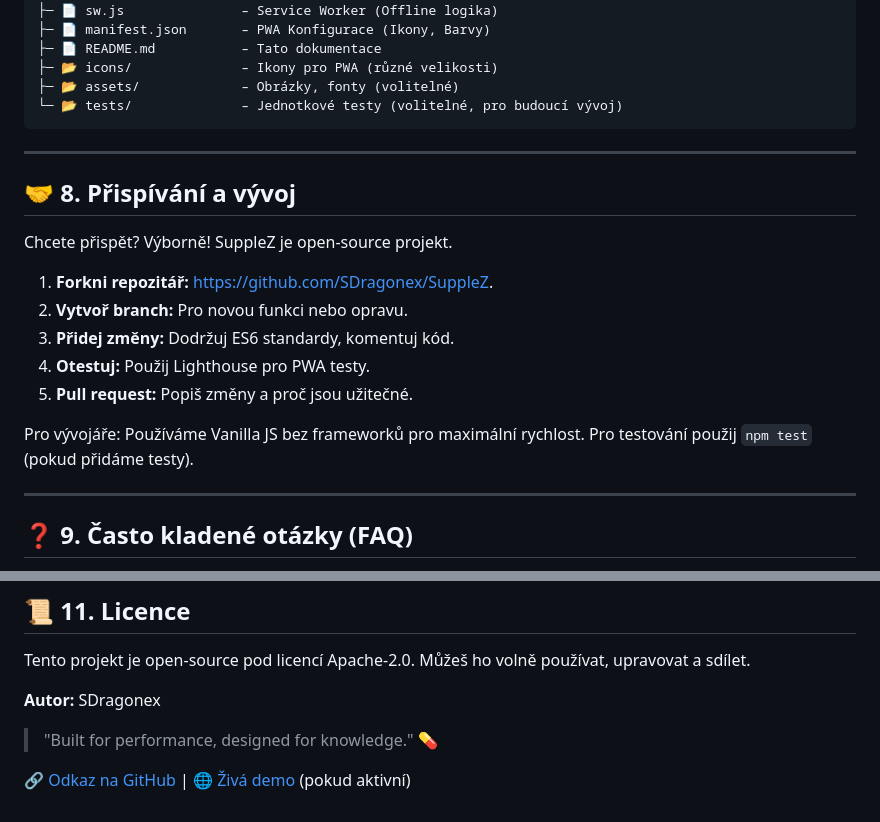
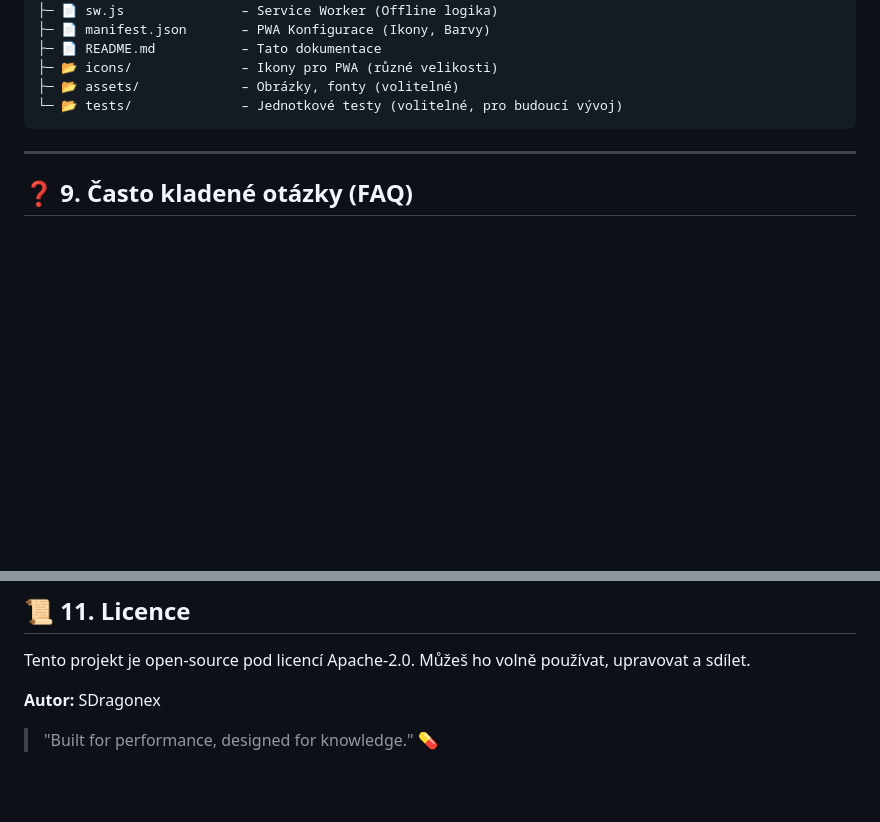
Before and after one commit to SDragonex/SuppleZ, a Markdown page: README.md, 2 parts joined by grey strips. Drawn GitHub-style; blank space fills up the shorter version.

```diff
--- a/README.md
+++ b/README.md
@@ -158,20 +120,6 @@ SuppleZ/
 
 ---
 
-## 🤝 8. Přispívání a vývoj
-
-Chcete přispět? Výborně! SuppleZ je open-source projekt.
-
-1. **Forkni repozitář:** [https://github.com/SDragonex/SuppleZ](https://github.com/SDragonex/SuppleZ).
-2. **Vytvoř branch:** Pro novou funkci nebo opravu.
-3. **Přidej změny:** Dodržuj ES6 standardy, komentuj kód.
-4. **Otestuj:** Použij Lighthouse pro PWA testy.
-5. **Pull request:** Popiš změny a proč jsou užitečné.
-
-Pro vývojáře: Používáme Vanilla JS bez frameworků pro maximální rychlost. Pro testování použij `npm test` (pokud přidáme testy).
-
----
-
 ## ❓ 9. Často kladené otázky (FAQ)
 
 - **Je aplikace bezpečná?** Ano, všechny data zůstávají lokálně. Žádné sledování ani reklamy.
@@ -199,5 +147,3 @@ Tento projekt je open-source pod licencí Apache-2.0. Můžeš ho volně použí
 
 **Autor:** SDragonex
 > "Built for performance, designed for knowledge." 💊
-
-[🔗 Odkaz na GitHub](https://github.com/SDragonex/SuppleZ) | [🌐 Živá demo](https://sdragonex.github.io/SuppleZ) (pokud aktivní)
```
Also changed, not shown: other parts of README.md (+0 -38 lines).
